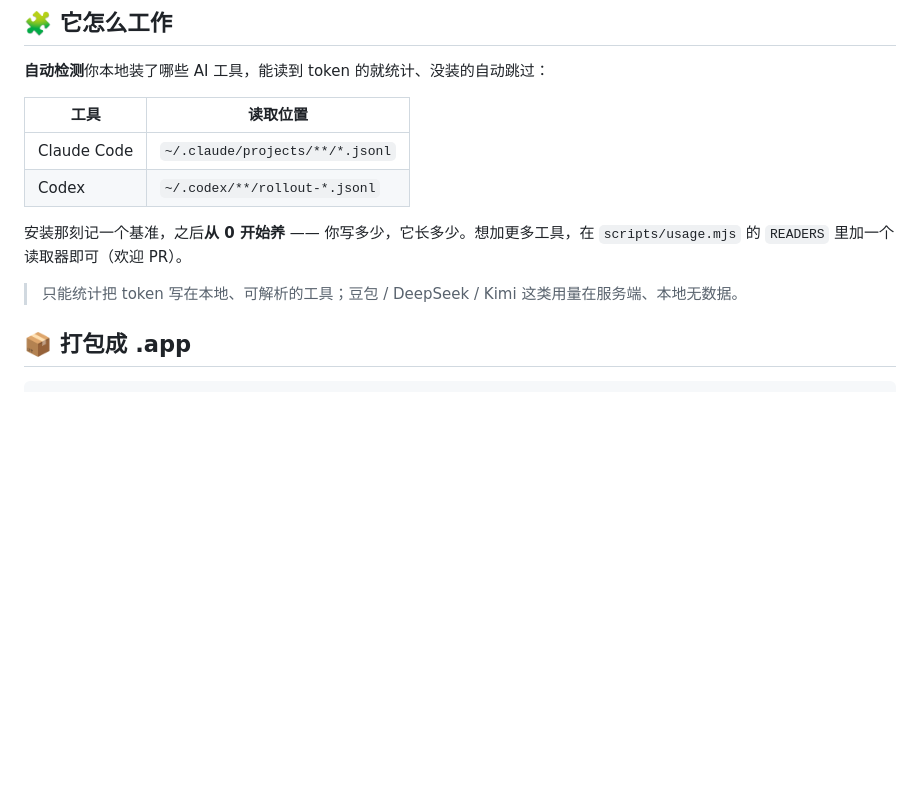
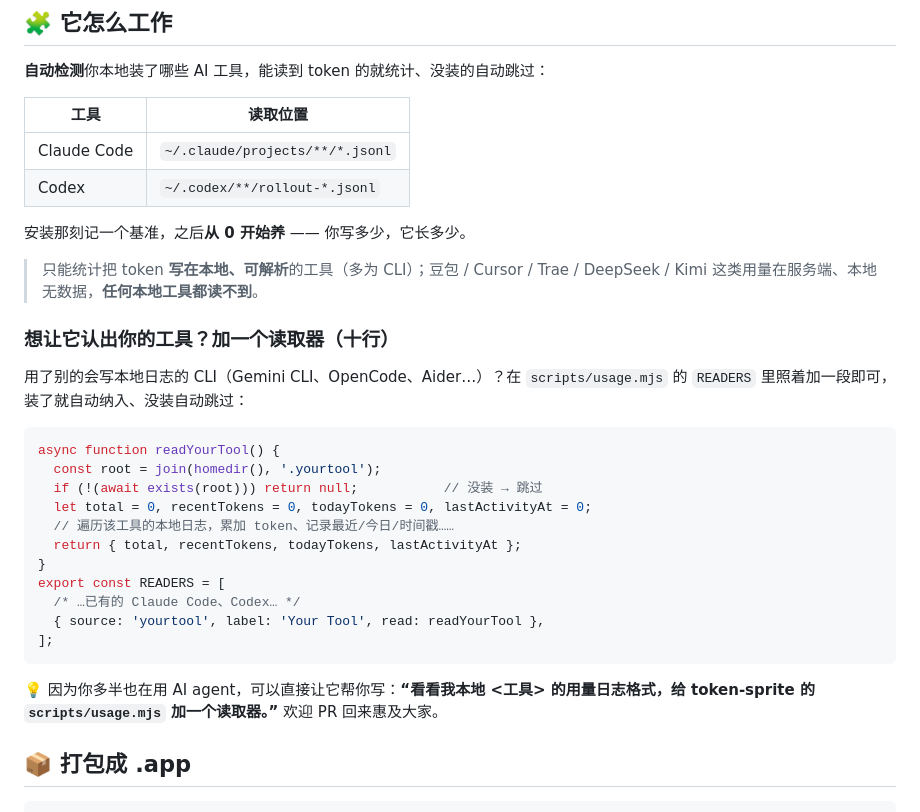
Before and after one commit to shiyubao78/token-sprite, a Markdown page: README.md, the part around the change. Drawn GitHub-style; blank space fills up the shorter version.

Commit message:
README 补充：加读取器模板

````diff
--- a/README.md
+++ b/README.md
@@ -76,9 +76,29 @@ npm start
 | Claude Code | `~/.claude/projects/**/*.jsonl` |
 | Codex | `~/.codex/**/rollout-*.jsonl` |
 
-安装那刻记一个基准，之后**从 0 开始养** —— 你写多少，它长多少。想加更多工具，在 `scripts/usage.mjs` 的 `READERS` 里加一个读取器即可（欢迎 PR）。
+安装那刻记一个基准，之后**从 0 开始养** —— 你写多少，它长多少。
 
-> 只能统计把 token 写在本地、可解析的工具；豆包 / DeepSeek / Kimi 这类用量在服务端、本地无数据。
+> 只能统计把 token **写在本地、可解析**的工具（多为 CLI）；豆包 / Cursor / Trae / DeepSeek / Kimi 这类用量在服务端、本地无数据，**任何本地工具都读不到**。
+
+### 想让它认出你的工具？加一个读取器（十行）
+
+用了别的会写本地日志的 CLI（Gemini CLI、OpenCode、Aider…）？在 `scripts/usage.mjs` 的 `READERS` 里照着加一段即可，装了就自动纳入、没装自动跳过：
+
+```js
+async function readYourTool() {
+  const root = join(homedir(), '.yourtool');
+  if (!(await exists(root))) return null;           // 没装 → 跳过
+  let total = 0, recentTokens = 0, todayTokens = 0, lastActivityAt = 0;
+  // 遍历该工具的本地日志，累加 token、记录最近/今日/时间戳……
+  return { total, recentTokens, todayTokens, lastActivityAt };
+}
+export const READERS = [
+  /* …已有的 Claude Code、Codex… */
+  { source: 'yourtool', label: 'Your Tool', read: readYourTool },
+];
+```
+
+💡 因为你多半也在用 AI agent，可以直接让它帮你写：**“看看我本地 &lt;工具&gt; 的用量日志格式，给 token-sprite 的 `scripts/usage.mjs` 加一个读取器。”** 欢迎 PR 回来惠及大家。
 
 ## 📦 打包成 .app
 
````
